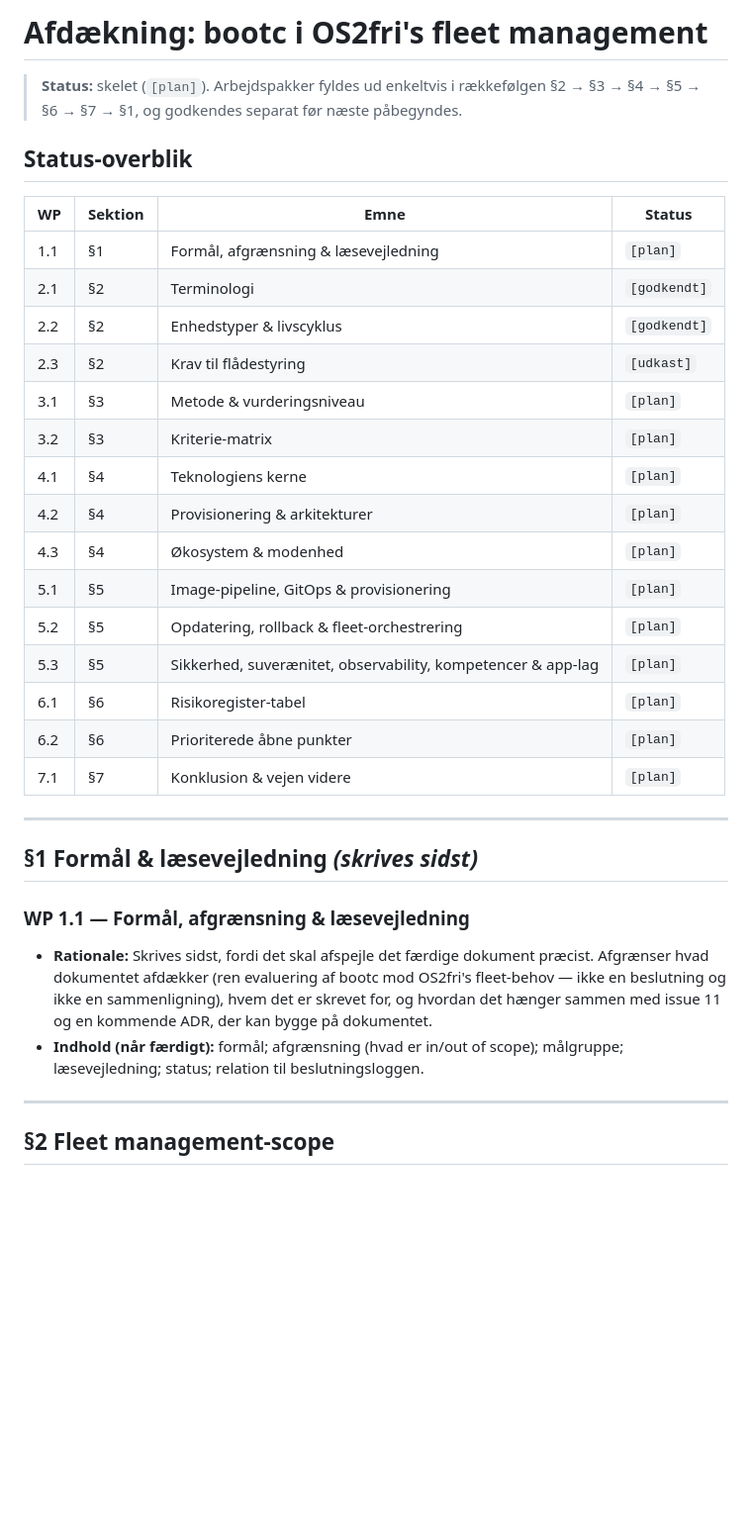
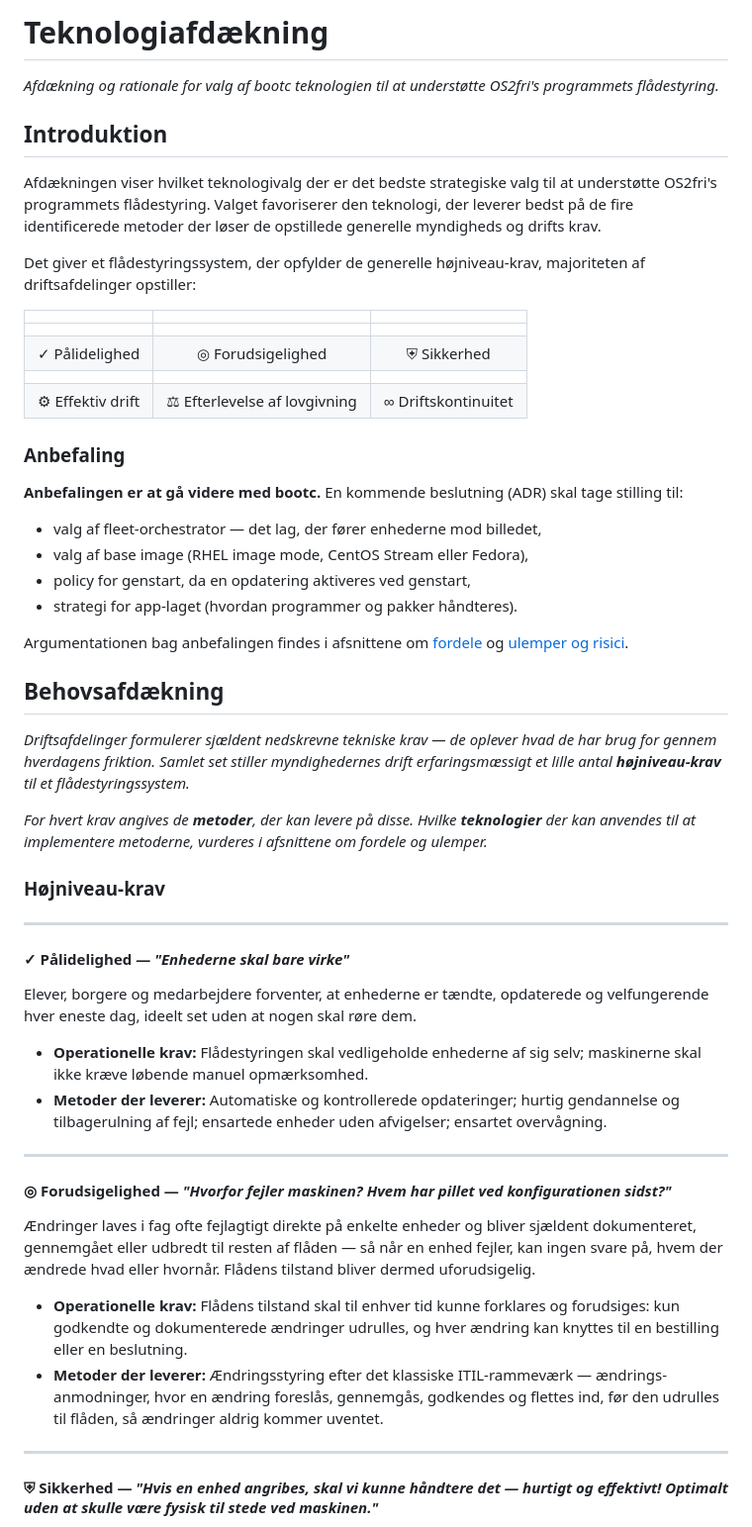
Before and after one commit to OS2sandbox/os2fri-dokumentation, a Markdown page: docs/afdaekning-bootc-fleet-management.md, the part around one of its changes. Shown at 99% size. GitHub-like rendering; blank space fills up the shorter version.

Commit message:
docs: omskriv afdækning til pro/con-struktur med krav-ikoner og navneændringer

```diff
--- a/docs/afdaekning-bootc-fleet-management.md
+++ b/docs/afdaekning-bootc-fleet-management.md
@@ -1,38 +1,56 @@
-# Afdækning: bootc i OS2fri's fleet management
+# Teknologiafdækning
+_Afdækning og rationale for valg af bootc teknologien til at understøtte OS2fri's programmets flådestyring._
 
-> **Status:** skelet (`[plan]`). Arbejdspakker fyldes ud enkeltvis i rækkefølgen
-> §2 → §3 → §4 → §5 → §6 → §7 → §1, og godkendes separat før næste påbegyndes.
+## Introduktion
 
-## Status-overblik
+Afdækningen viser hvilket teknologivalg der er det bedste strategiske valg til at understøtte OS2fri's programmets flådestyring. Valget favoriserer den teknologi, der leverer bedst på de fire identificerede metoder der løser de opstillede generelle myndigheds og drifts krav.
 
-| WP | Sektion | Emne | Status |
-|----|---------|------|--------|
-| 1.1 | §1 | Formål, afgrænsning & læsevejledning | `[plan]` |
-| 2.1 | §2 | Terminologi | `[godkendt]` |
-| 2.2 | §2 | Enhedstyper & livscyklus | `[godkendt]` |
-| 2.3 | §2 | Krav til flådestyring | `[udkast]` |
-| 3.1 | §3 | Metode & vurderingsniveau | `[plan]` |
-| 3.2 | §3 | Kriterie-matrix | `[plan]` |
-| 4.1 | §4 | Teknologiens kerne | `[plan]` |
-| 4.2 | §4 | Provisionering & arkitekturer | `[plan]` |
-| 4.3 | §4 | Økosystem & modenhed | `[plan]` |
-| 5.1 | §5 | Image-pipeline, GitOps & provisionering | `[plan]` |
-| 5.2 | §5 | Opdatering, rollback & fleet-orchestrering | `[plan]` |
-| 5.3 | §5 | Sikkerhed, suverænitet, observability, kompetencer & app-lag | `[plan]` |
-| 6.1 | §6 | Risikoregister-tabel | `[plan]` |
-| 6.2 | §6 | Prioriterede åbne punkter | `[plan]` |
-| 7.1 | §7 | Konklusion & vejen videre | `[plan]` |
+Det giver et flådestyringssystem, der opfylder de generelle højniveau-krav, majoriteten af driftsafdelinger opstiller:
+
+|  |  |  |
+|:---:|:---:|:---:|
+|   |   |   |
+| ✓ Pålidelighed | ◎ Forudsigelighed | ⛨︎ Sikkerhed |
+|   |   |   |
+| ⚙︎ Effektiv drift | ⚖︎ Efterlevelse af lovgivning | ∞ Driftskontinuitet |
+
+
+### Anbefaling
+
+**Anbefalingen er at gå videre med bootc.** En kommende beslutning (ADR) skal tage stilling til:
+
+- valg af fleet-orchestrator — det lag, der fører enhederne mod billedet,
+- valg af base image (RHEL image mode, CentOS Stream eller Fedora),
+- policy for genstart, da en opdatering aktiveres ved genstart,
+- strategi for app-laget (hvordan programmer og pakker håndteres).
+
+Argumentationen bag anbefalingen findes i afsnittene om [fordele](#fordele---hvorfor-bootc-er-det-bedste-strategiske-fit) og [ulemper og risici](#ulemper-og-risici).
+
+## Behovsafdækning
+_Driftsafdelinger formulerer sjældent nedskrevne tekniske krav — de oplever hvad de har brug for gennem hverdagens friktion. Samlet set stiller myndighedernes drift erfaringsmæssigt et lille antal **højniveau-krav** til et flådestyringssystem._
+
+_For hvert krav angives de **metoder**, der kan levere på disse. Hvilke **teknologier** der kan anvendes til at implementere metoderne, vurderes i afsnittene om fordele og ulemper._
+
+### Højniveau-krav
+---
+
+#### ✓ **Pålidelighed** — _"Enhederne skal bare virke"_
+
+Elever, borgere og medarbejdere forventer, at enhederne er tændte, opdaterede og velfungerende hver eneste dag, ideelt set uden at nogen skal røre dem.
+
+  - **Operationelle krav:** Flådestyringen skal vedligeholde enhederne af sig selv; maskinerne skal ikke kræve løbende manuel opmærksomhed.
+  - **Metoder der leverer:** Automatiske og kontrollerede opdateringer; hurtig gendannelse og tilbagerulning af fejl; ensartede enheder uden afvigelser; ensartet overvågning.
 
 ---
 
-## §1 Formål & læsevejledning *(skrives sidst)*
+#### ◎ **Forudsigelighed** — _"Hvorfor fejler maskinen? Hvem har pillet ved konfigurationen sidst?"_
 
-### WP 1.1 — Formål, afgrænsning & læsevejledning
+Ændringer laves i fag ofte fejlagtigt direkte på enkelte enheder og bliver sjældent dokumenteret, gennemgået eller udbredt til resten af flåden — så når en enhed fejler, kan ingen svare på, hvem der ændrede hvad eller hvornår. Flådens tilstand bliver dermed uforudsigelig.
 
-- **Rationale:** Skrives sidst, fordi det skal afspejle det færdige dokument præcist. Afgrænser hvad dokumentet afdækker (ren evaluering af bootc mod OS2fri's fleet-behov — ikke en beslutning og ikke en sammenligning), hvem det er skrevet for, og hvordan det hænger sammen med issue 11 og en kommende ADR, der kan bygge på dokumentet.
-- **Indhold (når færdigt):** formål; afgrænsning (hvad er in/out of scope); målgruppe; læsevejledning; status; relation til beslutningsloggen.
+  - **Operationelle krav:** Flådens tilstand skal til enhver tid kunne forklares og forudsiges: kun godkendte og dokumenterede ændringer udrulles, og hver ændring kan knyttes til en bestilling eller en beslutning.
+  - **Metoder der leverer:** Ændringsstyring efter det klassiske ITIL-rammeværk — ændrings-anmodninger, hvor en ændring foreslås, gennemgås, godkendes og flettes ind, før den udrulles til flåden, så ændringer aldrig kommer uventet.
 
 ---
 
-## §2 Fleet management-scope
+#### ⛨︎ **Sikkerhed** — _"Hvis en enhed angribes, skal vi kunne håndtere det — hurtigt og effektivt! Optimalt uden at skulle være fysisk til stede ved maskinen."_
 
```
Also changed, not shown: other parts of docs/afdaekning-bootc-fleet-management.md (+144 -144 lines).
